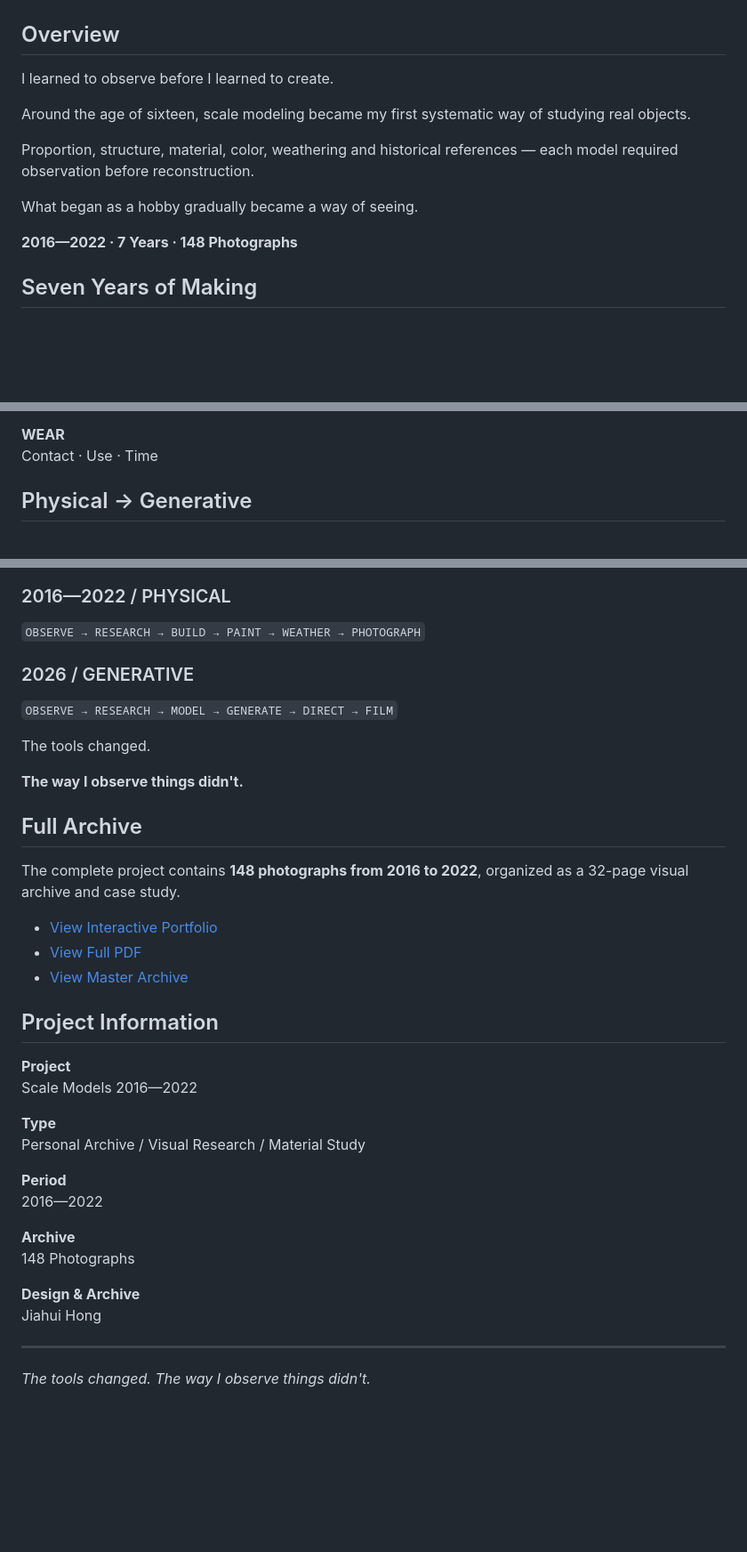
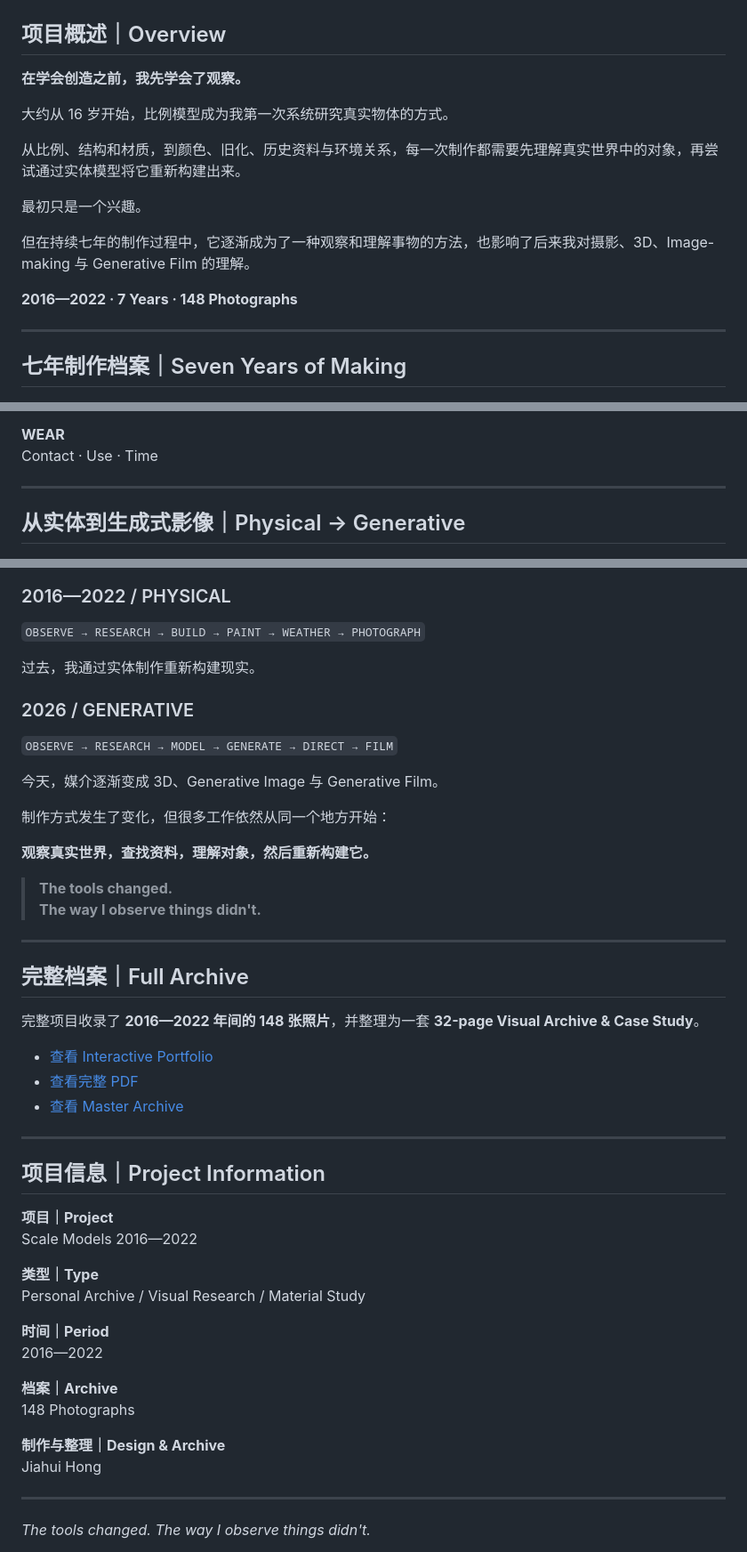
Before and after one commit to MoscowJiro/SCALE-MODELS-2016-2022, a Markdown page: README.md, 3 parts joined by grey strips. Shown at 89% size. Rendered like a GitHub page; blank space fills up the shorter version.

```diff
--- a/README.md
+++ b/README.md
@@ -6,19 +6,23 @@
 
 ![Scale Models portfolio cover](assets/README/01_cover.jpg)
 
-## Overview
+## 项目概述｜Overview
 
-I learned to observe before I learned to create.
+**在学会创造之前，我先学会了观察。**
 
-Around the age of sixteen, scale modeling became my first systematic way of studying real objects.
+大约从 16 岁开始，比例模型成为我第一次系统研究真实物体的方式。
 
-Proportion, structure, material, color, weathering and historical references — each model required observation before reconstruction.
+从比例、结构和材质，到颜色、旧化、历史资料与环境关系，每一次制作都需要先理解真实世界中的对象，再尝试通过实体模型将它重新构建出来。
 
-What began as a hobby gradually became a way of seeing.
+最初只是一个兴趣。
+
+但在持续七年的制作过程中，它逐渐成为了一种观察和理解事物的方法，也影响了后来我对摄影、3D、Image-making 与 Generative Film 的理解。
 
 **2016—2022 · 7 Years · 148 Photographs**
 
-## Seven Years of Making
+---
+
+## 七年制作档案｜Seven Years of Making
 
 ![Timeline from the portfolio](assets/README/02_timeline.jpg)
 
@@ -76,7 +96,9 @@ Accumulation · Direction · Residue
 **WEAR**
 Contact · Use · Time
 
-## Physical → Generative
+---
+
+## 从实体到生成式影像｜Physical → Generative
 
 ![Physical and generative methods portfolio spread](assets/README/06_physical_generative.jpg)
 
@@ -84,39 +106,50 @@ Contact · Use · Time
 
 `OBSERVE → RESEARCH → BUILD → PAINT → WEATHER → PHOTOGRAPH`
 
+过去，我通过实体制作重新构建现实。
+
 ### 2026 / GENERATIVE
 
 `OBSERVE → RESEARCH → MODEL → GENERATE → DIRECT → FILM`
 
-The tools changed.
+今天，媒介逐渐变成 3D、Generative Image 与 Generative Film。
 
-**The way I observe things didn't.**
+制作方式发生了变化，但很多工作依然从同一个地方开始：
 
-## Full Archive
+**观察真实世界，查找资料，理解对象，然后重新构建它。**
 
-The complete project contains **148 photographs from 2016 to 2022**, organized as a 32-page visual archive and case study.
+> **The tools changed.
+> The way I observe things didn't.**
+
+---
+
+## 完整档案｜Full Archive
+
+完整项目收录了 **2016—2022 年间的 148 张照片**，并整理为一套 **32-page Visual Archive & Case Study**。
 
 <!-- Replace the relative portfolio link with YOUR_GITHUB_PAGES_URL after deployment. -->
 
-- [View Interactive Portfolio](index.html)
-- [View Full PDF](exports/pdf/SCALE_MODELS_2016_2022.pdf)
-- [View Master Archive](index.html)
+- [查看 Interactive Portfolio](index.html)
+- [查看完整 PDF](exports/pdf/SCALE_MODELS_2016_2022.pdf)
+- [查看 Master Archive](index.html)
 
-## Project Information
+---
 
-**Project**
+## 项目信息｜Project Information
+
+**项目｜Project**
 Scale Models 2016—2022
 
-**Type**
+**类型｜Type**
 Personal Archive / Visual Research / Material Study
 
-**Period**
+**时间｜Period**
 2016—2022
 
-**Archive**
+**档案｜Archive**
 148 Photographs
 
-**Design & Archive**
+**制作与整理｜Design & Archive**
 Jiahui Hong
 
 ---
```
Also changed, not shown: other parts of README.md (+26 -10 lines).
